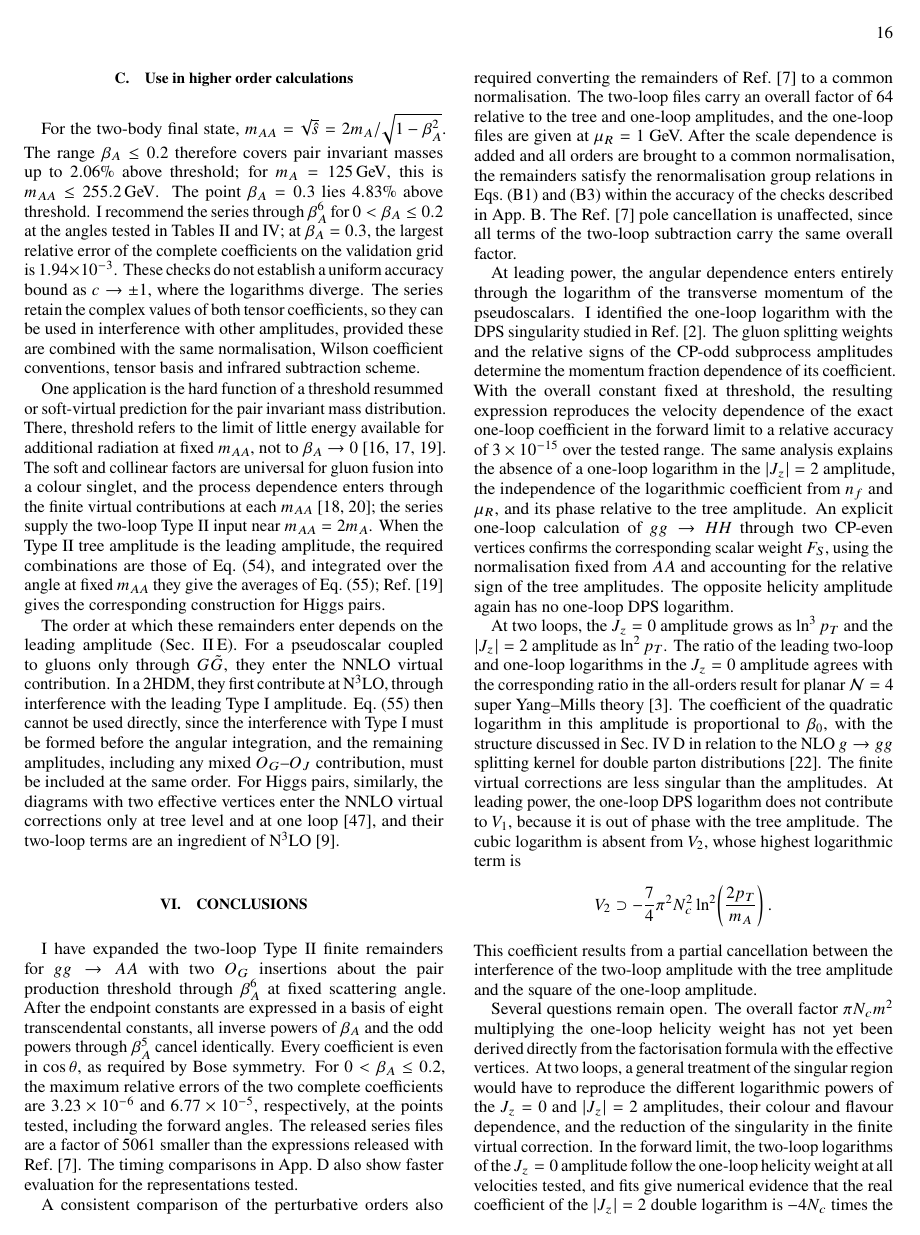
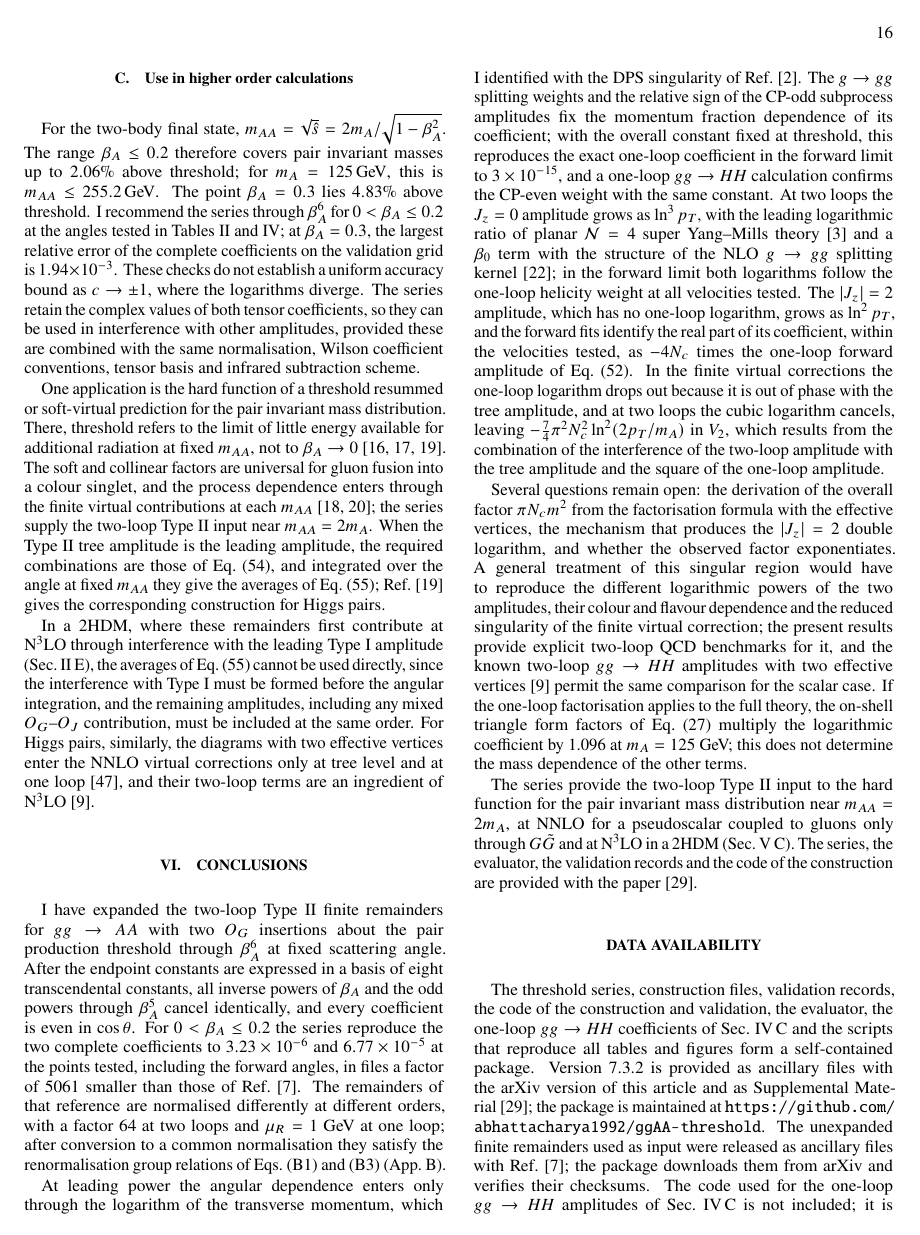
Before and after one commit to abhattacharya1992/ggAA-threshold, a LaTeX paper (manuscript/main.tex, which reads manuscript/sections/05_rate.tex, manuscript/sections/06_conclusions.tex, manuscript/sections/data_availability.tex): page 16 of 21 before the commit and page 16 of 20 after it. Compiled offline with pdfLaTeX.

Commit message:
7.3.2: agreed review fixes (conclusions, citation order, comments removed, package cleanup)

```diff
--- a/manuscript/sections/05_rate.tex
+++ b/manuscript/sections/05_rate.tex
@@ -326,11 +314,7 @@ they give the averages of Eq.~\eqref{eq:angle-average};
 Ref.~\cite{deFlorian:2015moa} gives the corresponding construction for
 Higgs pairs.
 
-The order at which these remainders enter depends on the leading amplitude
-(Sec.~\ref{sec:counting}). For a pseudoscalar coupled to gluons only
-through $G\tilde G$, they enter the NNLO virtual contribution. In a 2HDM, they first contribute at N$^3$LO, through interference with the leading
-Type~I amplitude. Eq.~\eqref{eq:angle-average} then cannot
-be used directly, since the interference with Type~I must be formed before
+In a 2HDM, where these remainders first contribute at N$^3$LO through interference with the leading Type~I amplitude (Sec.~\ref{sec:counting}), the averages of Eq.~\eqref{eq:angle-average} cannot be used directly, since the interference with Type~I must be formed before
 the angular integration, and the remaining amplitudes, including any mixed
 $O_G$--$O_J$ contribution, must be included at the same order. For Higgs
 pairs, similarly, the diagrams with two effective vertices enter the NNLO
--- a/manuscript/sections/06_conclusions.tex
+++ b/manuscript/sections/06_conclusions.tex
@@ -1,111 +1,62 @@
 \section{Conclusions}
 \label{sec:conclusions}
 
-I have expanded the two-loop Type~II finite remainders
-for $gg\to AA$ with two $O_G$ insertions about the
-pair production threshold through $\bA^6$ at fixed
-scattering angle. After the endpoint constants are
-expressed in a basis of \BasisCountWord{}
-transcendental constants, all inverse powers of
-$\bA$ and the odd powers through $\bA^5$ cancel
-identically. Every coefficient is even in
-$\cos\theta$, as required by Bose symmetry.
-For $0<\bA\leq\RecommendedBeta$, the maximum
-relative errors of the two complete coefficients
-are \PoneErrLePointTwo{} and
-\PtwoErrLePointTwo{}, respectively, at the
-points tested, including the forward angles.
-The released series files are a factor of
-\SizeRatio{} smaller than the expressions
-released with Ref.~\cite{Bhattacharya:2019bmd}.
-The timing comparisons in
-App.~\ref{app:data} also show faster evaluation
-for the representations tested.
+I have expanded the two-loop Type~II finite remainders for $gg\to AA$ with
+two $O_G$ insertions about the pair production threshold through $\bA^6$ at
+fixed scattering angle. After the endpoint constants are expressed in a
+basis of \BasisCountWord{} transcendental constants, all inverse powers of
+$\bA$ and the odd powers through $\bA^5$ cancel identically, and every
+coefficient is even in $\cos\theta$. For $0<\bA\leq\RecommendedBeta$ the
+series reproduce the two complete coefficients to \PoneErrLePointTwo{} and
+\PtwoErrLePointTwo{} at the points tested, including the forward angles, in
+files a factor of \SizeRatio{} smaller than those of
+Ref.~\cite{Bhattacharya:2019bmd}. The remainders of that reference are
+normalised differently at different orders, with a factor \FileFactor{} at
+two loops and $\muR=1$~GeV at one loop; after conversion to a common
+normalisation they satisfy the renormalisation group relations of
+Eqs.~\eqref{eq:rg-one} and \eqref{eq:rg-two} (App.~\ref{app:normalization}).
 
-A consistent comparison of the perturbative orders also required
-converting the remainders of Ref.~\cite{Bhattacharya:2019bmd} to a common normalisation. The two-loop files carry an
-overall factor of \FileFactor{} relative to
-the tree and one-loop amplitudes, and the
-one-loop files are given at $\muR=1$~GeV.
-After the scale dependence is added and
-all orders are brought to a common normalisation, the
-remainders satisfy the renormalisation group
-relations in Eqs.~\eqref{eq:rg-one} and
-\eqref{eq:rg-two} within the accuracy of
-the checks described in
-App.~\ref{app:normalization}.
-The Ref.~\cite{Bhattacharya:2019bmd} pole cancellation is unaffected, since all terms of the two-loop subtraction
-carry the same overall factor.
+At leading power the angular dependence enters only through the logarithm
+of the transverse momentum, which I identified with the DPS singularity of
+Ref.~\cite{GauntStirling2011}. The $g\to gg$ splitting weights and the
+relative sign of the CP-odd subprocess amplitudes fix the momentum fraction
+dependence of its coefficient; with the overall constant fixed at
+threshold, this reproduces the exact one-loop coefficient in the forward
+limit to \DPSMaxDeviation{}, and a one-loop $gg\to HH$ calculation confirms
+the CP-even weight with the same constant. At two loops the $J_z=0$
+amplitude grows as $\ln^3p_T$, with the leading logarithmic ratio of planar
+$\mathcal N=4$ super Yang--Mills theory~\cite{DixonEsterlis2016} and a
+$\beta_0$ term with the structure of the NLO $g\to gg$ splitting
+kernel~\cite{Diehl:2019rdh}; in the forward limit both logarithms follow
+the one-loop helicity weight at all velocities tested. The $|J_z|=2$
+amplitude, which has no one-loop logarithm, grows as $\ln^2p_T$, and the
+forward fits identify the real part of its coefficient, within the
+velocities tested, as $-4\Nc$ times the one-loop forward amplitude of
+Eq.~\eqref{eq:K1}. In the finite virtual corrections the one-loop
+logarithm drops out because it is out of phase with the tree amplitude, and
+at two loops the cubic logarithm cancels, leaving
+$-\tfrac74\pi^2\Nc^2\ln^2(2p_T/\mA)$ in $V_2$, which results from the
+combination of the interference of the two-loop amplitude with the tree
+amplitude and the square of the one-loop amplitude.
 
-At leading power, the angular dependence
-enters entirely through the logarithm of
-the transverse momentum of the pseudoscalars.
-I identified the one-loop logarithm with
-the DPS singularity studied in
-Ref.~\cite{GauntStirling2011}.
-The gluon splitting weights and the
-relative signs of the CP-odd subprocess
-amplitudes determine the momentum fraction
-dependence of its coefficient.
-With the overall constant fixed at
-threshold, the resulting expression
-reproduces the velocity dependence
-of the exact one-loop coefficient
-in the forward limit to a relative
-accuracy of \DPSMaxDeviation{} over
-the tested range.
-The same analysis explains the absence
-of a one-loop logarithm in the
-$|J_z|=2$ amplitude, the independence
-of the logarithmic coefficient from
-$\nf$ and $\muR$, and its phase relative
-to the tree amplitude.
-An explicit one-loop calculation of
-$gg\to HH$ through two CP-even vertices
-confirms the corresponding scalar
-weight $F_S$, using the normalisation
-fixed from $AA$ and accounting for
-the relative sign of the tree
-amplitudes. The opposite helicity
-amplitude again has no one-loop
-DPS logarithm.
+Several questions remain open: the derivation of the overall factor
+$\pi\Nc m^2$ from the factorisation formula with the effective vertices,
+the mechanism that produces the $|J_z|=2$ double logarithm, and whether the
+observed factor exponentiates. A general treatment of this singular region
+would have to reproduce the different logarithmic powers of the two
+amplitudes, their colour and flavour dependence and the reduced singularity
+of the finite virtual correction; the present results provide explicit
+two-loop QCD benchmarks for it, and the known two-loop $gg\to HH$
+amplitudes with two effective vertices~\cite{Banerjee:2018lfq} permit the
+same comparison for the scalar case. If the one-loop factorisation applies
+to the full theory, the on-shell triangle form factors of
+Eq.~\eqref{eq:top-dps} multiply the logarithmic coefficient by
+\TopMassDPSA{} at $\mA=\TopMassMAA$~GeV; this does not determine the mass
+dependence of the other terms.
 
-At two loops, the $J_z=0$ amplitude
-grows as $\ln^3p_T$ and the
-$|J_z|=2$ amplitude as $\ln^2p_T$.
-The ratio of the leading two-loop
-and one-loop logarithms in the
-$J_z=0$ amplitude agrees with the
-corresponding ratio in the all-orders
-result for planar $\mathcal N=4$
-super Yang--Mills
-theory~\cite{DixonEsterlis2016}.
-The coefficient of the quadratic
-logarithm in this amplitude is
-proportional to $\beta_0$, with
-the structure discussed in
-Sec.~\ref{sec:two-loop} in relation
-to the NLO $g\to gg$ splitting
-kernel for double parton
-distributions~\cite{Diehl:2019rdh}.
-The finite virtual corrections
-are less singular than the
-amplitudes. At leading power,
-the one-loop DPS logarithm does
-not contribute to $V_1$, because
-it is out of phase with the
-tree amplitude. The cubic
-logarithm is absent from $V_2$,
-whose highest logarithmic term is
-\[
- V_2\supset
- -\frac74\pi^2\Nc^2
- \ln^2\!\left(\frac{2p_T}{\mA}\right).
-\]
-This coefficient results from a
-partial cancellation between the
-interference of the two-loop amplitude
-with the tree amplitude and the square
-of the one-loop amplitude.
-
-Several questions remain open. The overall factor $\pi\Nc m^2$ multiplying the one-loop helicity weight has not yet been derived directly from the factorisation formula with the effective vertices. At two loops, a general treatment of the singular region would have to reproduce the different logarithmic powers of the $J_z=0$ and $|J_z|=2$ amplitudes, their colour and flavour dependence, and the reduction of the singularity in the finite virtual correction. In the forward limit, the two-loop logarithms of the $J_z=0$ amplitude follow the one-loop helicity weight at all velocities tested, and fits give numerical evidence that the real coefficient of the $|J_z|=2$ double logarithm is $-4\Nc$ times the one-loop forward amplitude, which itself has the closed form of Eq.~\eqref{eq:K1}; the mechanism producing this term has not been derived. The present results therefore provide explicit two-loop QCD benchmarks for such an analysis.
+The series provide the two-loop Type~II input to the hard function for the
+pair invariant mass distribution near $m_{AA}=2\mA$, at NNLO for a
+pseudoscalar coupled to gluons only through $G\tilde G$ and at N$^3$LO in a
+2HDM (Sec.~\ref{sec:use}). The series, the evaluator, the validation
+records and the code of the construction are provided with the
+paper~\cite{SupplementalMaterial}.
--- a/manuscript/sections/data_availability.tex
+++ b/manuscript/sections/data_availability.tex
@@ -1,3 +1,3 @@
 \section*{Data Availability}
 
-The threshold series, construction files, validation records, the code of the construction and validation, the evaluator, the one-loop $gg\to HH$ coefficients of Sec.~\ref{sec:dps} and the scripts that reproduce all tables and figures form a self-contained package. Version~7.3.1 is provided as ancillary files with the arXiv version of this article and as Supplemental Material~\cite{SupplementalMaterial}; the package is maintained at \url{https://github.com/abhattacharya1992/ggAA-threshold}. The unexpanded finite remainders used as input were released as ancillary files with Ref.~\cite{Bhattacharya:2019bmd}; the package downloads them from arXiv and verifies their checksums. The code used for the one-loop $gg\to HH$ amplitudes of Sec.~\ref{sec:dps} is not included; it is available from the author on request.
+The threshold series, construction files, validation records, the code of the construction and validation, the evaluator, the one-loop $gg\to HH$ coefficients of Sec.~\ref{sec:dps} and the scripts that reproduce all tables and figures form a self-contained package. Version~7.3.2 is provided as ancillary files with the arXiv version of this article and as Supplemental Material~\cite{SupplementalMaterial}; the package is maintained at \url{https://github.com/abhattacharya1992/ggAA-threshold}. The unexpanded finite remainders used as input were released as ancillary files with Ref.~\cite{Bhattacharya:2019bmd}; the package downloads them from arXiv and verifies their checksums. The code used for the one-loop $gg\to HH$ amplitudes of Sec.~\ref{sec:dps} is not included; it is available from the author on request.
```
Also changed, not shown: manuscript/sections/01_introduction.tex (+1 -6 lines), manuscript/sections/02_setup.tex (+4 -14 lines), manuscript/sections/03_expansion.tex (+1 -8 lines), manuscript/sections/04_physics.tex (+6 -20 lines), manuscript/sections/app_data.tex (+1 -2 lines), manuscript/sections/app_flavour.tex (+0 -5 lines), manuscript/sections/app_floats.tex (deleted, +0 -7 lines), manuscript/sections/app_normalization.tex (+1 -6 lines), results/m1_forward_series_test_Nc3_nf5.txt (deleted, +0 -6 lines), manuscript/main.pdf, manuscript/sections/05_rate.tex (16 more changed lines), manuscript/sections/06_conclusions.tex (29 more changed lines), 4 other files.
